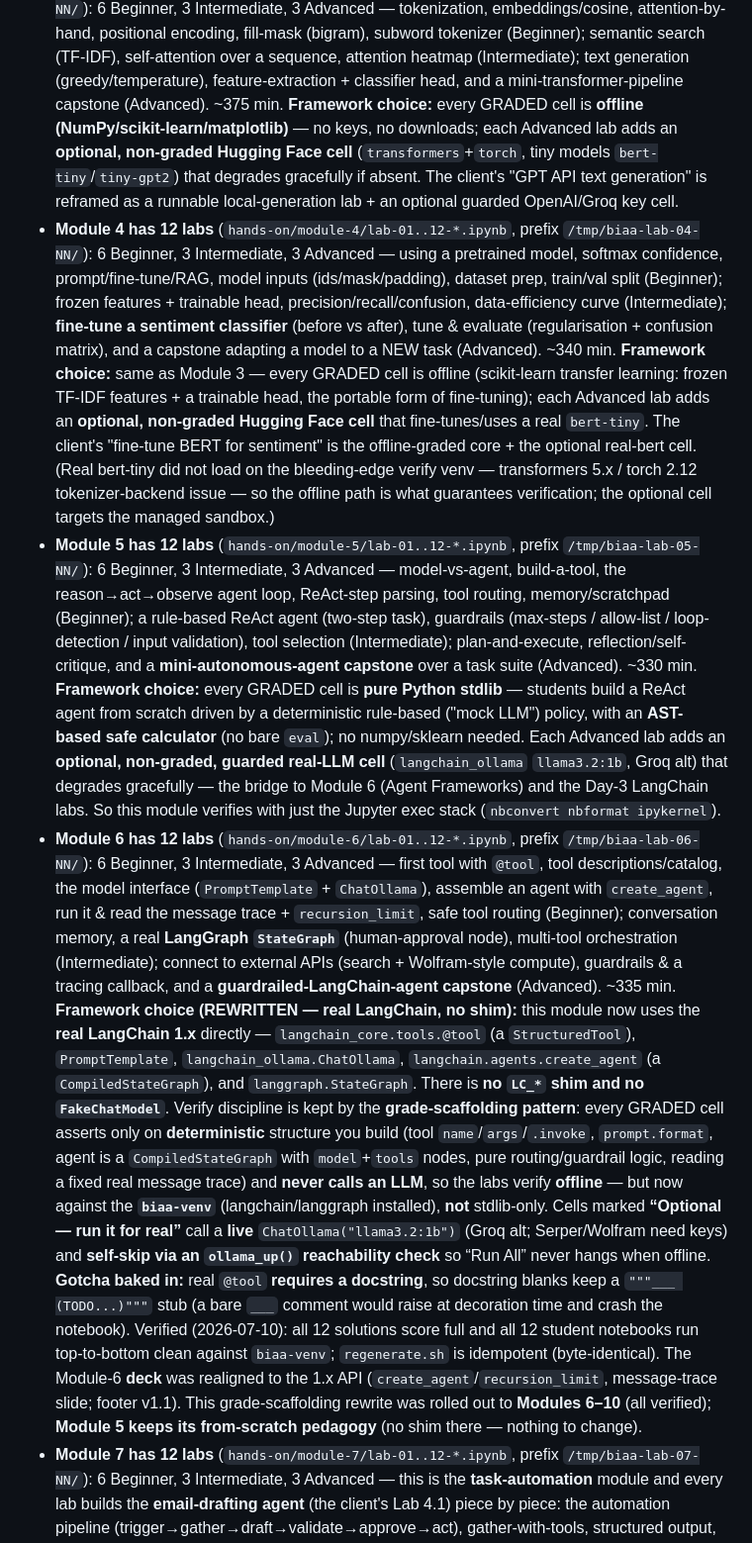
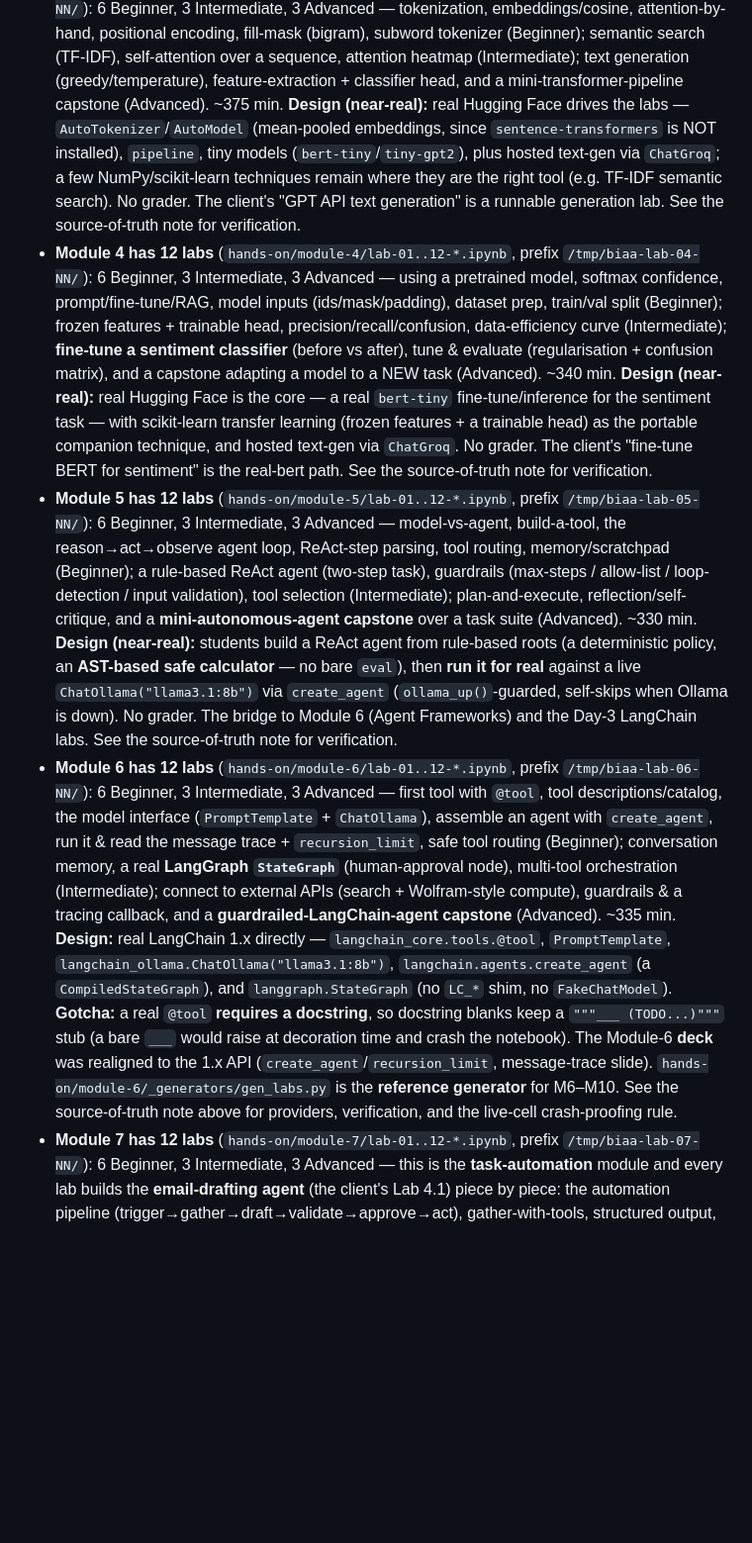
Before and after one commit to brainupgrade-in/biaa, a Markdown page: CLAUDE.md, the part around one of its changes. Shown at 99% size. Drawn GitHub-style; blank space fills up the shorter version.

```diff
--- a/CLAUDE.md
+++ b/CLAUDE.md
@@ -74,58 +98,45 @@ autonomous, industry-ready AI agents.*
   positional encoding, fill-mask (bigram), subword tokenizer (Beginner); semantic search (TF-IDF),
   self-attention over a sequence, attention heatmap (Intermediate); text generation (greedy/temperature),
   feature-extraction + classifier head, and a mini-transformer-pipeline capstone (Advanced). ~375 min.
-  **Framework choice:** every GRADED cell is **offline (NumPy/scikit-learn/matplotlib)** &mdash; no keys,
-  no downloads; each Advanced lab adds an **optional, non-graded Hugging Face cell** (`transformers`+`torch`,
-  tiny models `bert-tiny`/`tiny-gpt2`) that degrades gracefully if absent. The client's "GPT API text
-  generation" is reframed as a runnable local-generation lab + an optional guarded OpenAI/Groq key cell.
+  **Design (near-real):** real Hugging Face drives the labs &mdash; `AutoTokenizer`/`AutoModel`
+  (mean-pooled embeddings, since `sentence-transformers` is NOT installed), `pipeline`, tiny models
+  (`bert-tiny`/`tiny-gpt2`), plus hosted text-gen via `ChatGroq`; a few NumPy/scikit-learn techniques
+  remain where they are the right tool (e.g. TF-IDF semantic search). No grader. The client's "GPT API
+  text generation" is a runnable generation lab. See the source-of-truth note for verification.
 - **Module 4 has 12 labs** (`hands-on/module-4/lab-01..12-*.ipynb`, prefix `/tmp/biaa-lab-04-NN/`):
   6 Beginner, 3 Intermediate, 3 Advanced &mdash; using a pretrained model, softmax confidence,
   prompt/fine-tune/RAG, model inputs (ids/mask/padding), dataset prep, train/val split (Beginner);
   frozen features + trainable head, precision/recall/confusion, data-efficiency curve (Intermediate);
   **fine-tune a sentiment classifier** (before vs after), tune &amp; evaluate (regularisation +
   confusion matrix), and a capstone adapting a model to a NEW task (Advanced). ~340 min.
-  **Framework choice:** same as Module 3 &mdash; every GRADED cell is offline (scikit-learn transfer
-  learning: frozen TF-IDF features + a trainable head, the portable form of fine-tuning); each Advanced
-  lab adds an **optional, non-graded Hugging Face cell** that fine-tunes/uses a real `bert-tiny`. The
-  client's "fine-tune BERT for sentiment" is the offline-graded core + the optional real-bert cell.
-  (Real bert-tiny did not load on the bleeding-edge verify venv &mdash; transformers 5.x / torch 2.12
-  tokenizer-backend issue &mdash; so the offline path is what guarantees verification; the optional cell
-  targets the managed sandbox.)
+  **Design (near-real):** real Hugging Face is the core &mdash; a real `bert-tiny` fine-tune/inference for
+  the sentiment task &mdash; with scikit-learn transfer learning (frozen features + a trainable head) as
+  the portable companion technique, and hosted text-gen via `ChatGroq`. No grader. The client's "fine-tune
+  BERT for sentiment" is the real-bert path. See the source-of-truth note for verification.
 - **Module 5 has 12 labs** (`hands-on/module-5/lab-01..12-*.ipynb`, prefix `/tmp/biaa-lab-05-NN/`):
   6 Beginner, 3 Intermediate, 3 Advanced &mdash; model-vs-agent, build-a-tool, the reason&rarr;act&rarr;observe
   agent loop, ReAct-step parsing, tool routing, memory/scratchpad (Beginner); a rule-based ReAct agent
   (two-step task), guardrails (max-steps / allow-list / loop-detection / input validation), tool selection
   (Intermediate); plan-and-execute, reflection/self-critique, and a **mini-autonomous-agent capstone** over
-  a task suite (Advanced). ~330 min. **Framework choice:** every GRADED cell is **pure Python stdlib** &mdash;
-  students build a ReAct agent from scratch driven by a deterministic rule-based ("mock LLM") policy, with an
-  **AST-based safe calculator** (no bare `eval`); no numpy/sklearn needed. Each Advanced lab adds an
-  **optional, non-graded, guarded real-LLM cell** (`langchain_ollama` `llama3.2:1b`, Groq alt) that degrades
-  gracefully &mdash; the bridge to Module 6 (Agent Frameworks) and the Day-3 LangChain labs. So this module
-  verifies with just the Jupyter exec stack (`nbconvert nbformat ipykernel`).
+  a task suite (Advanced). ~330 min. **Design (near-real):** students build a ReAct agent from rule-based
+  roots (a deterministic policy, an **AST-based safe calculator** &mdash; no bare `eval`), then **run it for
+  real** against a live `ChatOllama("llama3.1:8b")` via `create_agent` (`ollama_up()`-guarded, self-skips
+  when Ollama is down). No grader. The bridge to Module 6 (Agent Frameworks) and the Day-3 LangChain labs.
+  See the source-of-truth note for verification.
 - **Module 6 has 12 labs** (`hands-on/module-6/lab-01..12-*.ipynb`, prefix `/tmp/biaa-lab-06-NN/`):
   6 Beginner, 3 Intermediate, 3 Advanced &mdash; first tool with `@tool`, tool descriptions/catalog, the
   model interface (`PromptTemplate` + `ChatOllama`), assemble an agent with `create_agent`, run it &amp;
   read the message trace + `recursion_limit`, safe tool routing (Beginner); conversation memory, a real
   **LangGraph `StateGraph`** (human-approval node), multi-tool orchestration (Intermediate); connect to
   external APIs (search + Wolfram-style compute), guardrails &amp; a tracing callback, and a
-  **guardrailed-LangChain-agent capstone** (Advanced). ~335 min. **Framework choice (REWRITTEN &mdash; real
-  LangChain, no shim):** this module now uses the **real LangChain 1.x** directly &mdash;
-  `langchain_core.tools.@tool` (a `StructuredTool`), `PromptTemplate`, `langchain_ollama.ChatOllama`,
-  `langchain.agents.create_agent` (a `CompiledStateGraph`), and `langgraph.StateGraph`. There is **no
-  `LC_*` shim and no `FakeChatModel`**. Verify discipline is kept by the **grade-scaffolding pattern**:
-  every GRADED cell asserts only on **deterministic** structure you build (tool `name`/`args`/`.invoke`,
-  `prompt.format`, agent is a `CompiledStateGraph` with `model`+`tools` nodes, pure routing/guardrail
-  logic, reading a fixed real message trace) and **never calls an LLM**, so the labs verify **offline**
-  &mdash; but now against the **`biaa-venv`** (langchain/langgraph installed), **not** stdlib-only. Cells
-  marked **&ldquo;Optional &mdash; run it for real&rdquo;** call a **live** `ChatOllama("llama3.2:1b")`
-  (Groq alt; Serper/Wolfram need keys) and **self-skip via an `ollama_up()` reachability check** so
-  &ldquo;Run All&rdquo; never hangs when offline. **Gotcha baked in:** real `@tool` **requires a
-  docstring**, so docstring blanks keep a `"""___ (TODO...)"""` stub (a bare `___` comment would raise at
-  decoration time and crash the notebook). Verified (2026-07-10): all 12 solutions score full and all 12
-  student notebooks run top-to-bottom clean against `biaa-venv`; `regenerate.sh` is idempotent (byte-identical).
-  The Module-6 **deck** was realigned to the 1.x API (`create_agent`/`recursion_limit`, message-trace
-  slide; footer v1.1). This grade-scaffolding rewrite was rolled out to **Modules 6&ndash;10** (all
-  verified); **Module 5 keeps its from-scratch pedagogy** (no shim there &mdash; nothing to change).
+  **guardrailed-LangChain-agent capstone** (Advanced). ~335 min. **Design:** real LangChain 1.x directly
+  &mdash; `langchain_core.tools.@tool`, `PromptTemplate`, `langchain_ollama.ChatOllama("llama3.1:8b")`,
+  `langchain.agents.create_agent` (a `CompiledStateGraph`), and `langgraph.StateGraph` (no `LC_*` shim,
+  no `FakeChatModel`). **Gotcha:** a real `@tool` **requires a docstring**, so docstring blanks keep a
+  `"""___ (TODO...)"""` stub (a bare `___` would raise at decoration time and crash the notebook). The
+  Module-6 **deck** was realigned to the 1.x API (`create_agent`/`recursion_limit`, message-trace slide).
+  `hands-on/module-6/_generators/gen_labs.py` is the **reference generator** for M6&ndash;M10. See the
+  source-of-truth note above for providers, verification, and the live-cell crash-proofing rule.
 - **Module 7 has 12 labs** (`hands-on/module-7/lab-01..12-*.ipynb`, prefix `/tmp/biaa-lab-07-NN/`):
   6 Beginner, 3 Intermediate, 3 Advanced &mdash; this is the **task-automation** module and every lab builds
   the **email-drafting agent** (the client's Lab 4.1) piece by piece: the automation pipeline
```
Also changed, not shown: other parts of CLAUDE.md (+92 -75 lines).
